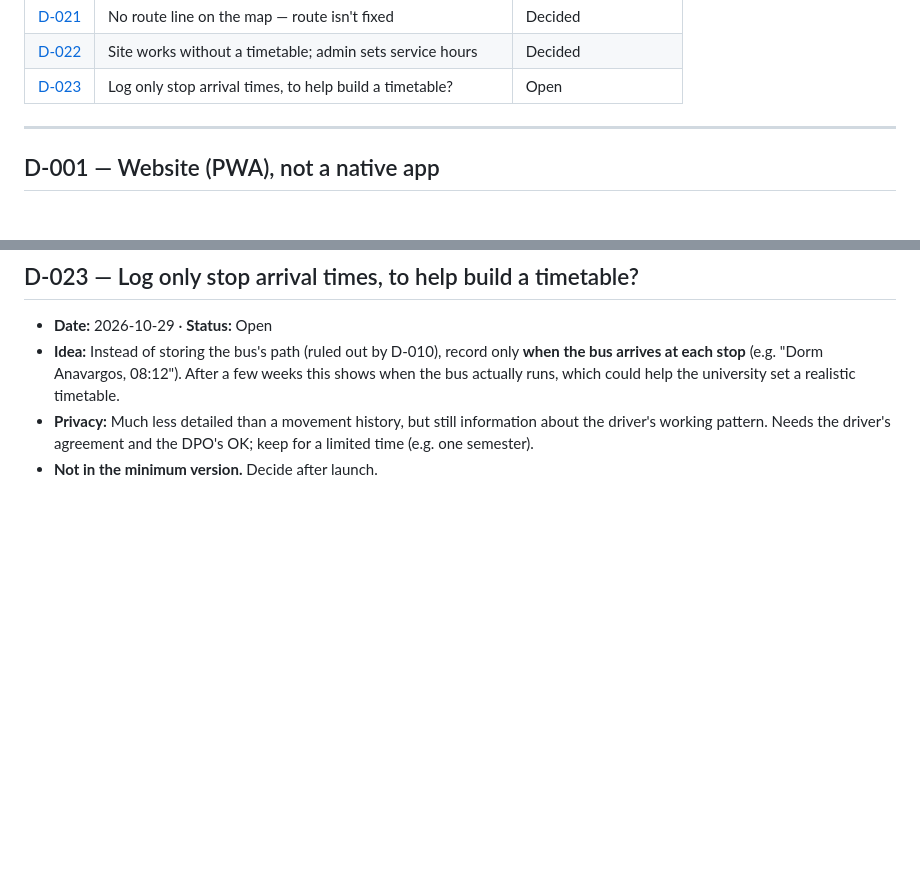
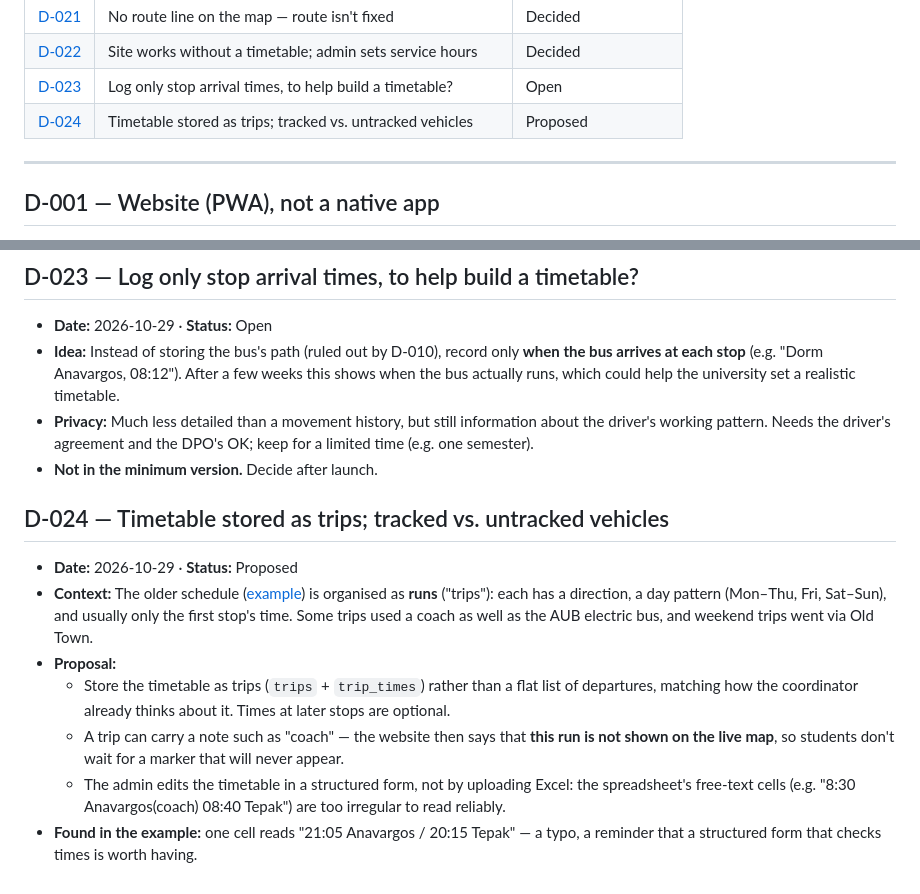
Before and after one commit to ateagoldfish/AUB-Mediterraneo-Bus-Web-App, a Markdown page: docs/DECISIONS.md, 2 parts joined by grey strips. Drawn GitHub-style; blank space fills up the shorter version.

Commit message:
Docs: example timetable, Tepak and Old Town stops, trip-based timetable
Co-Authored-By: Claude Opus 5.5 <noreply@anthropic.com>
Claude-Session: https://claude.ai/code/session_01V8s7wESKhLs5NJYyggr9Yn

```diff
--- a/docs/DECISIONS.md
+++ b/docs/DECISIONS.md
@@ -37,6 +37,7 @@
 | [D-021](#d-021) | No route line on the map — route isn't fixed | Decided |
 | [D-022](#d-022) | Site works without a timetable; admin sets service hours | Decided |
 | [D-023](#d-023) | Log only stop arrival times, to help build a timetable? | Open |
+| [D-024](#d-024) | Timetable stored as trips; tracked vs. untracked vehicles | Proposed |
 
 ---
 
@@ -351,3 +352,19 @@
 - **Privacy:** Much less detailed than a movement history, but still information about the driver's working pattern.
   Needs the driver's agreement and the DPO's OK; keep for a limited time (e.g. one semester).
 - **Not in the minimum version.** Decide after launch.
+
+<a id="d-024"></a>
+## D-024 — Timetable stored as trips; tracked vs. untracked vehicles
+- **Date:** 2026-10-29 · **Status:** Proposed
+- **Context:** The older schedule ([example](reference/example-timetable.md)) is organised as **runs** ("trips"): each
+  has a direction, a day pattern (Mon–Thu, Fri, Sat–Sun), and usually only the first stop's time. Some trips used a
+  coach as well as the AUB electric bus, and weekend trips went via Old Town.
+- **Proposal:**
+  - Store the timetable as trips (`trips` + `trip_times`) rather than a flat list of departures, matching how the
+    coordinator already thinks about it. Times at later stops are optional.
+  - A trip can carry a note such as "coach" — the website then says that **this run is not shown on the live map**,
+    so students don't wait for a marker that will never appear.
+  - The admin edits the timetable in a structured form, not by uploading Excel: the spreadsheet's free-text cells
+    (e.g. "8:30 Anavargos(coach) 08:40 Tepak") are too irregular to read reliably.
+- **Found in the example:** one cell reads "21:05 Anavargos / 20:15 Tepak" — a typo, a reminder that a structured form
+  that checks times is worth having.
```
Also changed, not shown: docs/SPEC.md (+17 -13 lines), docs/reference/example-timetable.md (added, +79 -0 lines).
